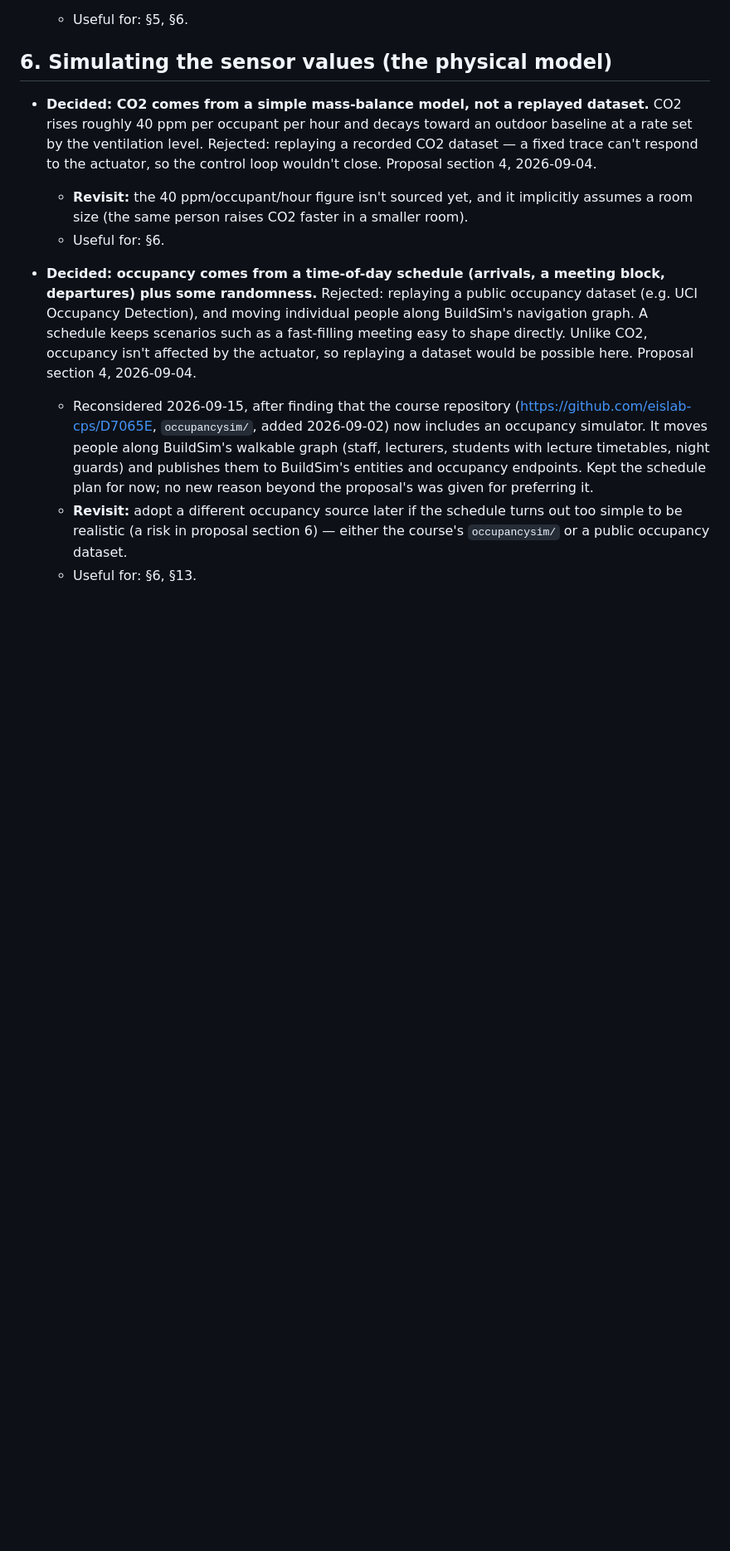
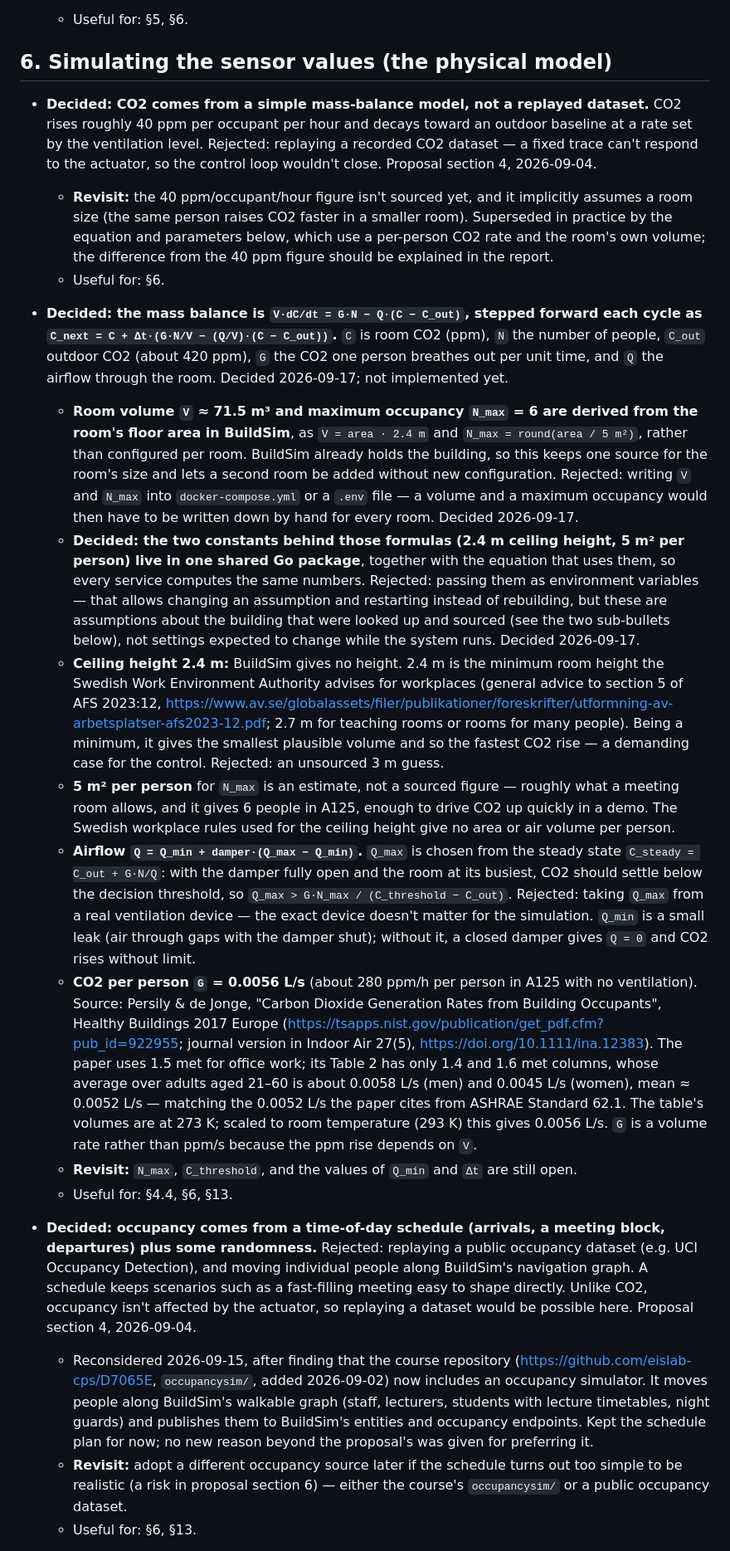
Before and after one commit to OscarEngelmark/smart-ventilation, a Markdown page: project_notes.md, the part around the change. Shown at 83% size. GitHub-like rendering; blank space fills up the shorter version.

Commit message:
Add notes on physical model

```diff
--- a/project_notes.md
+++ b/project_notes.md
@@ -198,8 +198,66 @@ _(nothing yet)_
   2026-09-04.
   - **Revisit:** the 40 ppm/occupant/hour figure isn't sourced yet, and it
     implicitly assumes a room size (the same person raises CO2 faster in a
-    smaller room).
+    smaller room). Superseded in practice by the equation and parameters
+    below, which use a per-person CO2 rate and the room's own volume; the
+    difference from the 40 ppm figure should be explained in the report.
   - Useful for: §6.
+
+- **Decided: the mass balance is `V·dC/dt = G·N − Q·(C − C_out)`, stepped
+  forward each cycle as `C_next = C + Δt·(G·N/V − (Q/V)·(C − C_out))`.**
+  `C` is room CO2 (ppm), `N` the number of people, `C_out` outdoor CO2
+  (about 420 ppm), `G` the CO2 one person breathes out per unit time, and
+  `Q` the airflow through the room. Decided 2026-09-17; not implemented yet.
+  - **Room volume `V` ≈ 71.5 m³ and maximum occupancy `N_max` = 6 are
+    derived from the room's floor area in BuildSim**, as `V = area · 2.4 m`
+    and `N_max = round(area / 5 m²)`, rather than configured per room.
+    BuildSim already holds the building, so this keeps one source for the
+    room's size and lets a second room be added without new configuration.
+    Rejected: writing `V` and `N_max` into `docker-compose.yml` or a `.env`
+    file — a volume and a maximum occupancy would then have to be written
+    down by hand for every room. Decided 2026-09-17.
+  - **Decided: the two constants behind those formulas (2.4 m ceiling
+    height, 5 m² per person) live in one shared Go package**, together with
+    the equation that uses them, so every service computes the same numbers.
+    Rejected: passing them as environment variables — that allows changing
+    an assumption and restarting instead of rebuilding, but these are
+    assumptions about the building that were looked up and sourced (see the
+    two sub-bullets below), not settings expected to change while the system
+    runs. Decided 2026-09-17.
+  - **Ceiling height 2.4 m:** BuildSim gives no height. 2.4 m
+    is the minimum room height the Swedish Work Environment Authority
+    advises for workplaces (general advice to section 5 of AFS 2023:12,
+    https://www.av.se/globalassets/filer/publikationer/foreskrifter/utformning-av-arbetsplatser-afs2023-12.pdf;
+    2.7 m for teaching rooms or rooms for many people). Being a minimum,
+    it gives the smallest plausible volume and so the fastest CO2 rise — a
+    demanding case for the control. Rejected: an unsourced 3 m guess.
+  - **5 m² per person** for `N_max` is an estimate, not a sourced figure —
+    roughly what a meeting room allows, and it gives 6 people in A125, enough
+    to drive CO2 up quickly in a demo. The Swedish workplace rules used for
+    the ceiling height give no area or air volume per person.
+  - **Airflow `Q = Q_min + damper·(Q_max − Q_min)`.** `Q_max` is chosen from
+    the steady state `C_steady = C_out + G·N/Q`: with the damper fully open
+    and the room at its busiest, CO2 should settle below the decision
+    threshold, so `Q_max > G·N_max / (C_threshold − C_out)`. Rejected:
+    taking `Q_max` from a real ventilation device — the exact device doesn't
+    matter for the simulation. `Q_min` is a small leak (air through gaps
+    with the damper shut); without it, a closed damper gives `Q = 0` and CO2
+    rises without limit.
+  - **CO2 per person `G` = 0.0056 L/s** (about 280 ppm/h per person in A125
+    with no ventilation). Source: Persily & de Jonge, "Carbon Dioxide
+    Generation Rates from Building Occupants", Healthy Buildings 2017 Europe
+    (https://tsapps.nist.gov/publication/get_pdf.cfm?pub_id=922955; journal
+    version in Indoor Air 27(5), https://doi.org/10.1111/ina.12383). The
+    paper uses 1.5 met for office work; its Table 2 has only 1.4 and 1.6
+    met columns, whose average over adults aged 21–60 is about 0.0058 L/s
+    (men) and 0.0045 L/s (women), mean ≈ 0.0052 L/s — matching the
+    0.0052 L/s the paper cites from ASHRAE Standard 62.1. The table's
+    volumes are at 273 K; scaled to room temperature (293 K) this gives
+    0.0056 L/s. `G` is a volume rate rather than ppm/s because the ppm rise
+    depends on `V`.
+  - **Revisit:** `N_max`, `C_threshold`, and the values of `Q_min` and `Δt`
+    are still open.
+  - Useful for: §4.4, §6, §13.
 
 - **Decided: occupancy comes from a time-of-day schedule (arrivals, a meeting
   block, departures) plus some randomness.** Rejected: replaying a public
```
